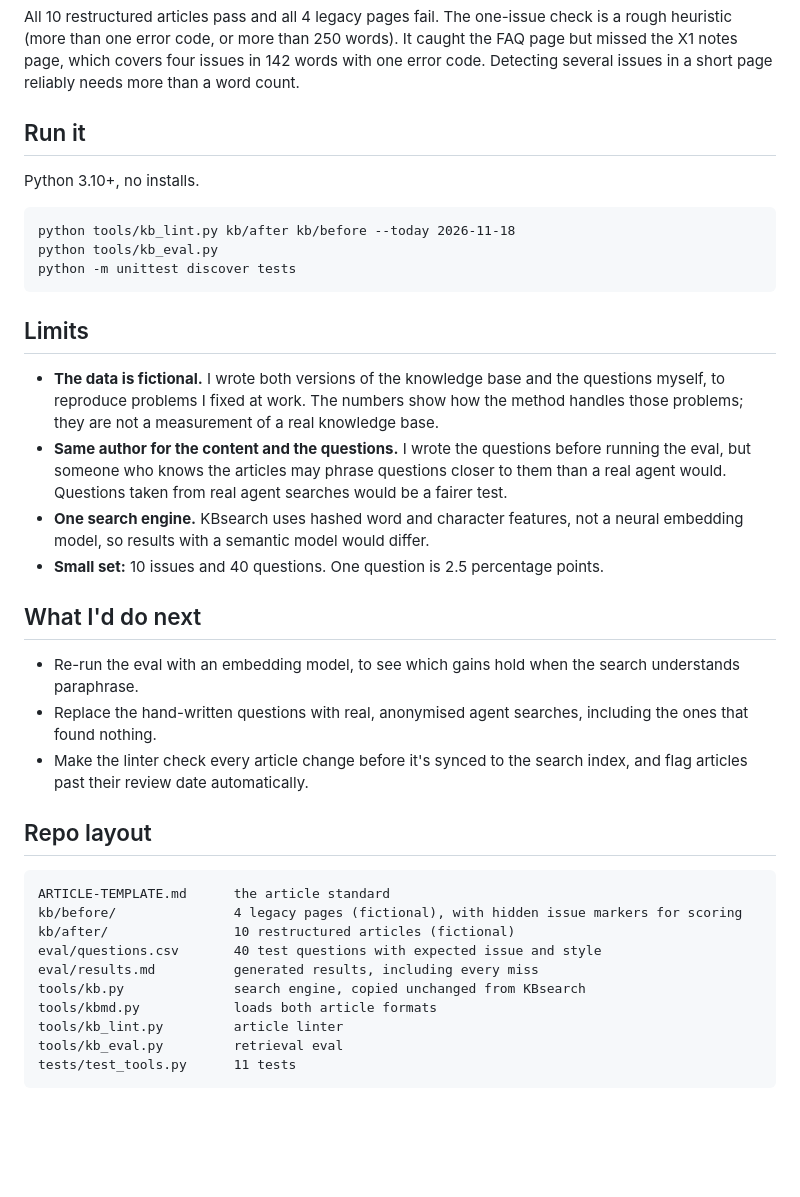
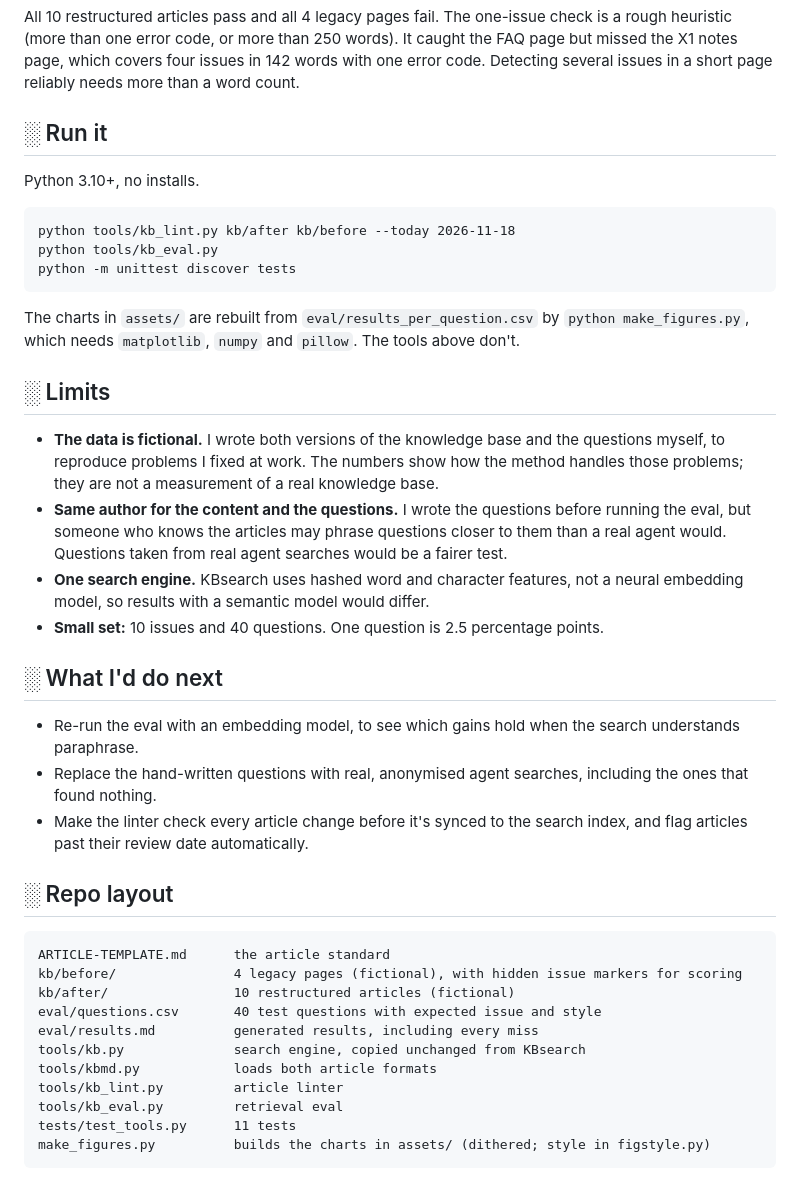
Before and after one commit to enam4/ai-ready-knowledge-base, a Markdown page: README.md, the part around one of its changes. Rendered like a GitHub page; blank space fills up the shorter version.

````diff
--- a/README.md
+++ b/README.md
@@ -105,7 +128,7 @@ $ python tools/kb_lint.py kb/after kb/before --today 2026-11-18   (summary lines
 
 All 10 restructured articles pass and all 4 legacy pages fail. The one-issue check is a rough heuristic (more than one error code, or more than 250 words). It caught the FAQ page but missed the X1 notes page, which covers four issues in 142 words with one error code. Detecting several issues in a short page reliably needs more than a word count.
 
-## Run it
+## ░ Run it
 
 Python 3.10+, no installs.
 
@@ -115,20 +138,22 @@ python tools/kb_eval.py
 python -m unittest discover tests
 ```
 
-## Limits
+The charts in `assets/` are rebuilt from `eval/results_per_question.csv` by `python make_figures.py`, which needs `matplotlib`, `numpy` and `pillow`. The tools above don't.
+
+## ░ Limits
 
 - **The data is fictional.** I wrote both versions of the knowledge base and the questions myself, to reproduce problems I fixed at work. The numbers show how the method handles those problems; they are not a measurement of a real knowledge base.
 - **Same author for the content and the questions.** I wrote the questions before running the eval, but someone who knows the articles may phrase questions closer to them than a real agent would. Questions taken from real agent searches would be a fairer test.
 - **One search engine.** KBsearch uses hashed word and character features, not a neural embedding model, so results with a semantic model would differ.
 - **Small set:** 10 issues and 40 questions. One question is 2.5 percentage points.
 
-## What I'd do next
+## ░ What I'd do next
 
 - Re-run the eval with an embedding model, to see which gains hold when the search understands paraphrase.
 - Replace the hand-written questions with real, anonymised agent searches, including the ones that found nothing.
 - Make the linter check every article change before it's synced to the search index, and flag articles past their review date automatically.
 
-## Repo layout
+## ░ Repo layout
 
 ```
 ARTICLE-TEMPLATE.md      the article standard
@@ -141,4 +166,5 @@ tools/kbmd.py            loads both article formats
 tools/kb_lint.py         article linter
 tools/kb_eval.py         retrieval eval
 tests/test_tools.py      11 tests
+make_figures.py          builds the charts in assets/ (dithered; style in figstyle.py)
 ```
````
Also changed, not shown: other parts of README.md (+36 -13 lines), assets/banner.png (added), assets/before-after.png (added), assets/hit-at-1.png (added), assets/hit-by-style.png (added), 2 other files.
